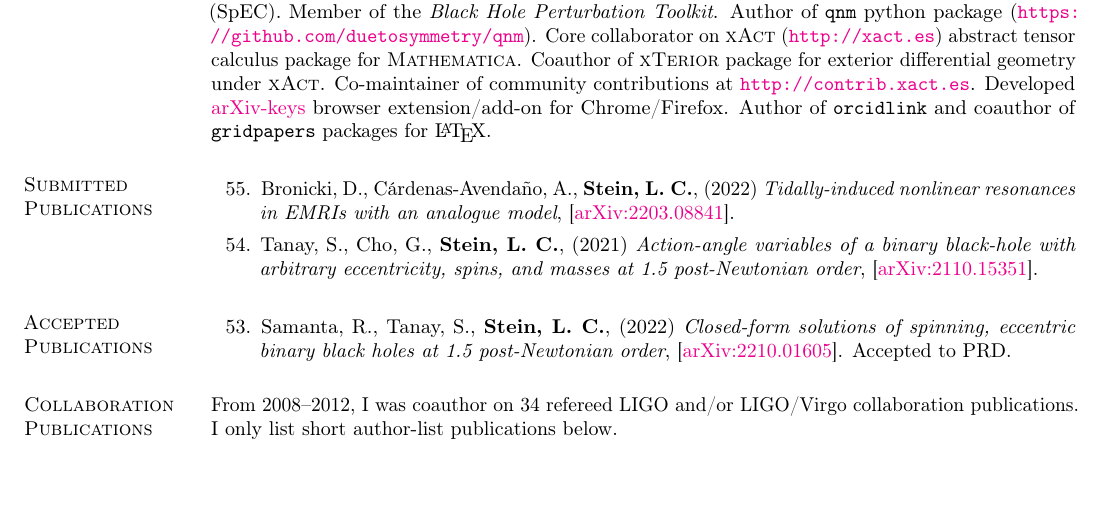
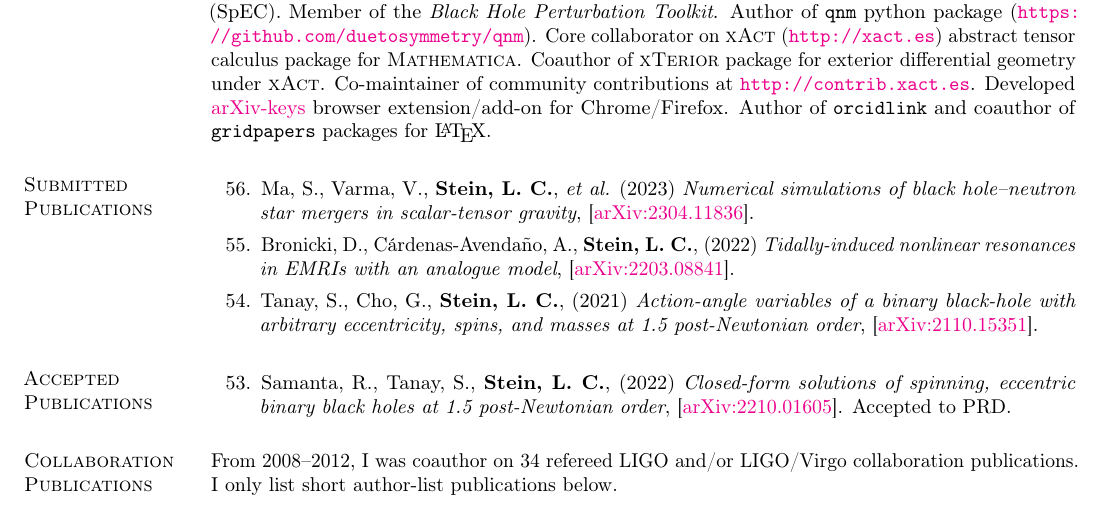
Before and after one commit to duetosymmetry/cv, a LaTeX CV (LeoCStein.tex, which reads PubsContent.tex): part of page 4 of 10, cut so that both start at the same text, the shorter picture padded with empty space. Compiled offline with pdfLaTeX.

Commit message:
Add BHNS in ST paper

```diff
--- a/PubsContent.tex
+++ b/PubsContent.tex
@@ -6,7 +6,7 @@
 \newcounter{numPubs}
 \newcounter{pubCounter}
 
-\setcounter{numPubs}{55}
+\setcounter{numPubs}{56}
 \setcounter{pubCounter}{\value{numPubs}}
 
 % \section{\sc Publications in Progress}
@@ -77,6 +77,15 @@
 \section{\sc Submitted Publications}
 %\addtocounter{pubCounter}{-1}
 \begin{etaremune}[start=\value{pubCounter}]
+\item
+  Ma,~S.,
+  Varma,~V.,
+  {\bf Stein,~L.~C.},
+  {\it et al.}
+  (2023)
+  {\it Numerical simulations of black hole--neutron star mergers in scalar-tensor gravity},
+  \arxiv{2304.11836}.
+  \citeCount{0}
 \item
   Bronicki,~D.,
   Cárdenas-Avendaño,~A.,
```
Also changed, not shown: LeoCStein.tex (+1 -1 lines).
